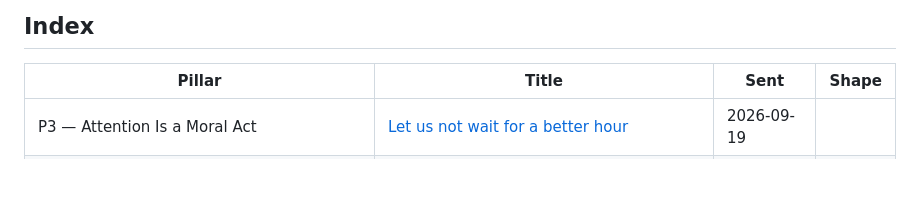
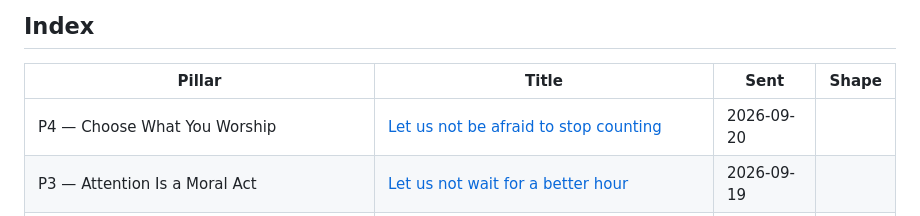
Before and after one commit to toneeraj/Inner-excellence-articles, a Markdown page: README.md, the part around the change. GitHub-like rendering; blank space fills up the shorter version.

Commit message:
Publish Let us not be afraid to stop counting
Co-Authored-By: Claude Sonnet 5 <noreply@anthropic.com>
Claude-Session: https://claude.ai/code/session_0133EiZUbkf5JnypzQyugrhA

```diff
--- a/README.md
+++ b/README.md
@@ -14,6 +14,7 @@ was first sent and the revision shape it currently stands in.
 <!-- index:start -->
 | Pillar | Title | Sent | Shape |
 |---|---|---|---|
+| P4 — Choose What You Worship | [Let us not be afraid to stop counting](posts/2026-09-20-p4-let-us-not-be-afraid-to-stop-counting.md) | 2026-09-20 |  |
 | P3 — Attention Is a Moral Act | [Let us not wait for a better hour](posts/2026-09-19-p3-let-us-not-wait-for-a-better-hour.md) | 2026-09-19 |  |
 | P1 — The Default Setting | [Let us arrive without the answer](posts/2026-09-17-p1-let-us-arrive-without-the-answer.md) | 2026-09-17 |  |
 | The movement — effort to look, no effort in the seeing | [Let us not be bothered by the waves.](posts/2026-09-16-movement-let-us-not-be-bothered-by-the-waves.md) | 2026-09-16 |  |
```
Also changed, not shown: posts/2026-09-20-p4-let-us-not-be-afraid-to-stop-counting.md (added, +36 -0 lines).
